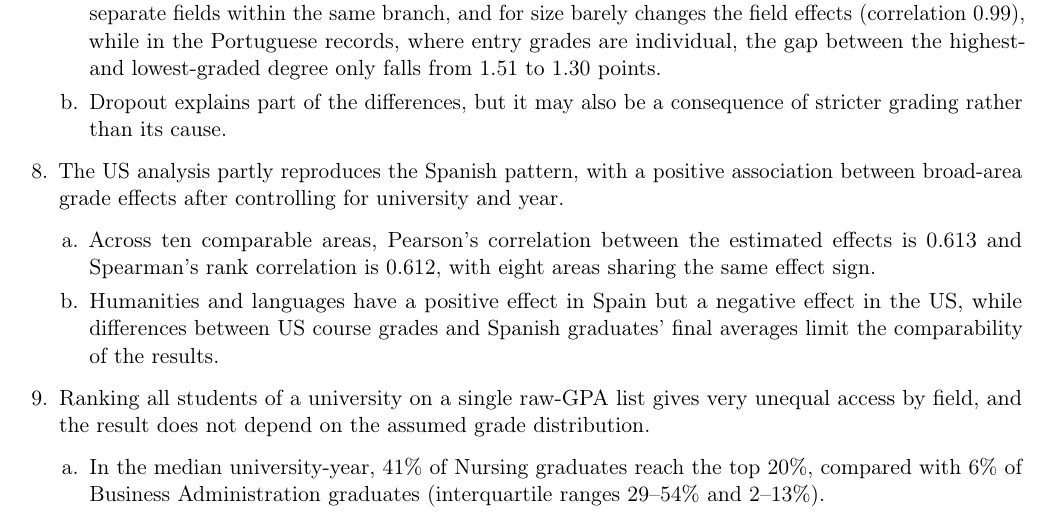
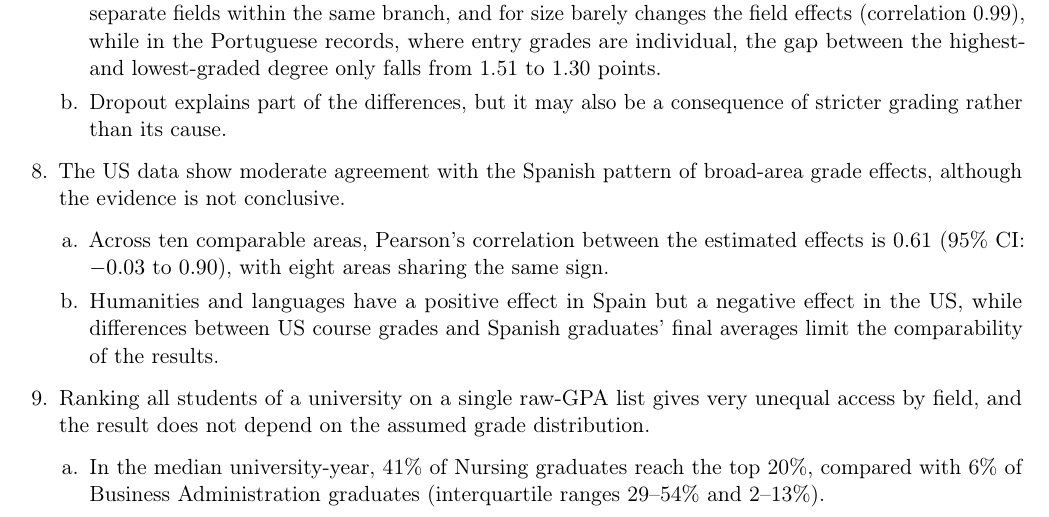
Before and after one commit to ngimenoieu2025-lang/FIELD-GPA-Ranking, a LaTeX document (reports/sentence_outline/main.tex): part of page 2 of 3, cut so that both start at the same text. Compiled offline with pdfLaTeX.

Commit message:
Temper US replication conclusion and add correlation confidence interval

```diff
--- a/reports/sentence_outline/main.tex
+++ b/reports/sentence_outline/main.tex
@@ -93,9 +93,9 @@
   \item Controlling for admission grade, which is only published by broad branch and therefore cannot separate fields within the same branch, and for size barely changes the field effects (correlation 0.99), while in the Portuguese records, where entry grades are individual, the gap between the highest- and lowest-graded degree only falls from 1.51 to 1.30 points.
   \item Dropout explains part of the differences, but it may also be a consequence of stricter grading rather than its cause.
   \end{enumerate}
-\item The US analysis partly reproduces the Spanish pattern, with a positive association between broad-area grade effects after controlling for university and year.
+\item The US data show moderate agreement with the Spanish pattern of broad-area grade effects, although the evidence is not conclusive.
   \begin{enumerate}
-  \item Across ten comparable areas, Pearson's correlation between the estimated effects is 0.613 and Spearman's rank correlation is 0.612, with eight areas sharing the same effect sign.
+  \item Across ten comparable areas, Pearson's correlation between the estimated effects is 0.61 (95\% CI: $-0.03$ to $0.90$), with eight areas sharing the same sign.
   \item Humanities and languages have a positive effect in Spain but a negative effect in the US, while differences between US course grades and Spanish graduates' final averages limit the comparability of the results.
   \end{enumerate}
 \item Ranking all students of a university on a single raw-GPA list gives very unequal access by field, and the result does not depend on the assumed grade distribution.
```
